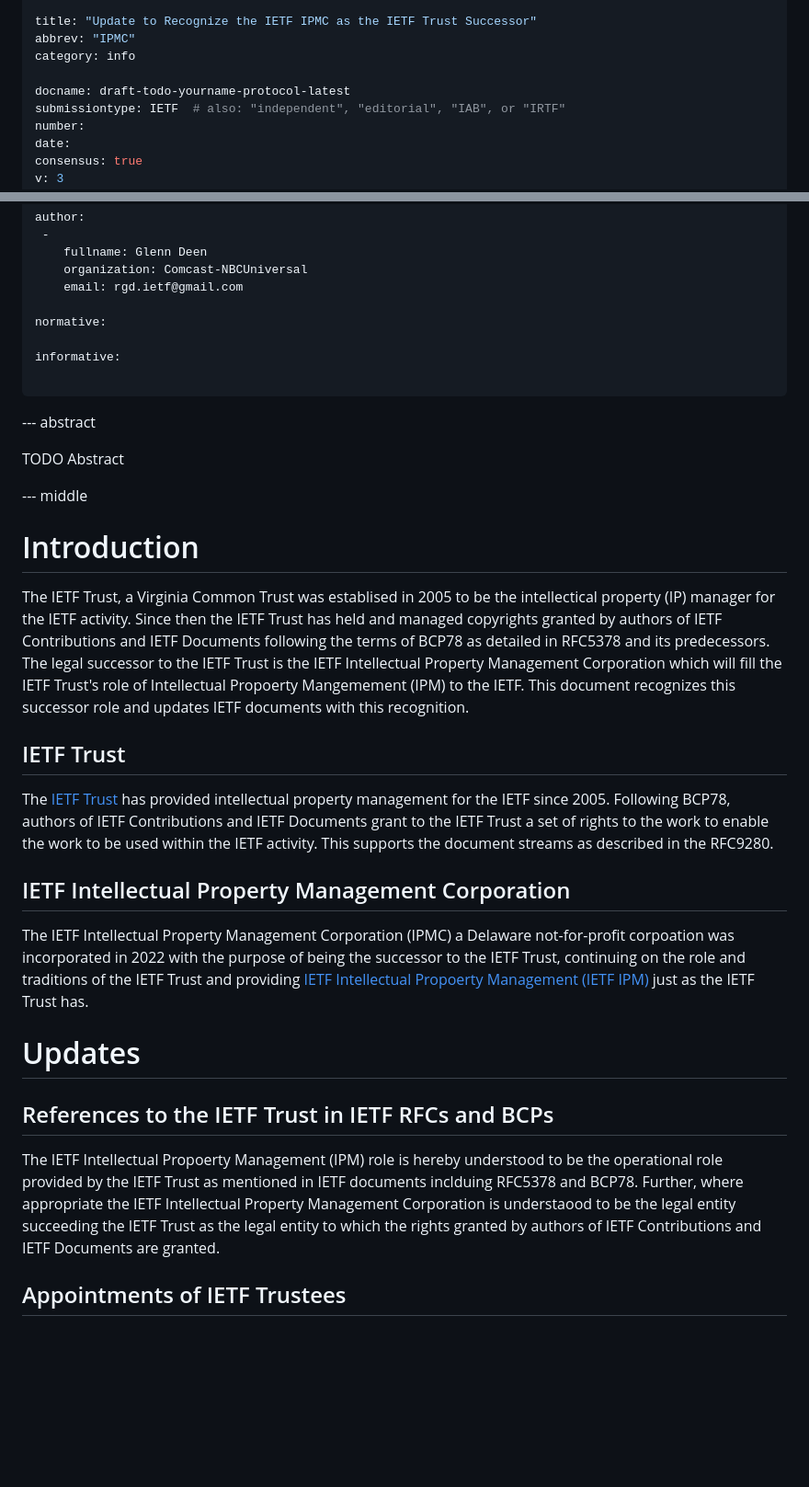
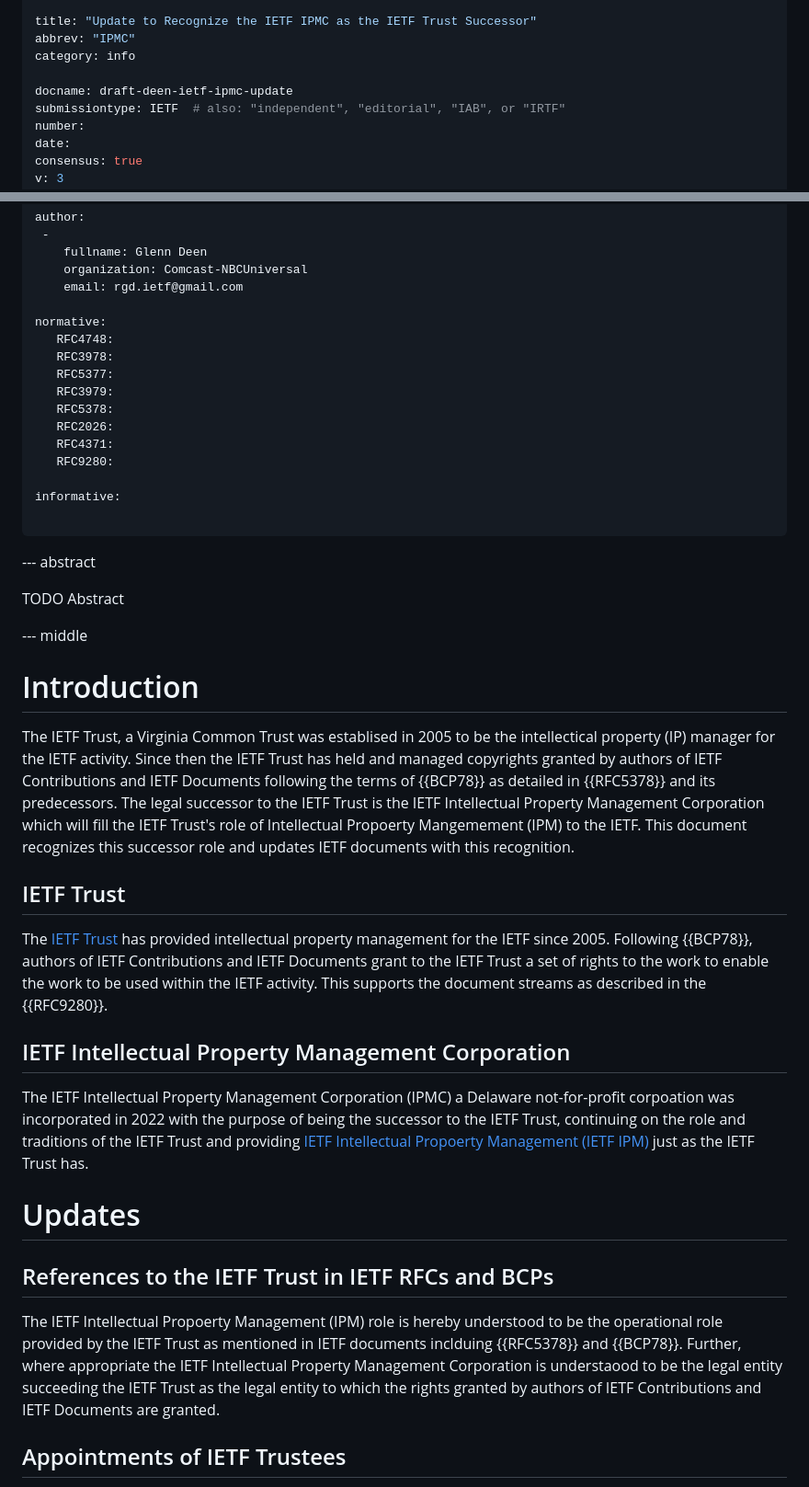
Before and after one commit to gitnnelg/draft-deen-ietf-ipmc-update, a Markdown page: draft-deen-ietf-ipmc-update.md, 2 parts joined by grey strips. Shown at 92% size. Rendered like a GitHub page; blank space fills up the shorter version.

```diff
--- a/draft-deen-ietf-ipmc-update.md
+++ b/draft-deen-ietf-ipmc-update.md
@@ -4,7 +4,7 @@ title: "Update to Recognize the IETF IPMC as the IETF Trust Successor"
 abbrev: "IPMC"
 category: info
 
-docname: draft-todo-yourname-protocol-latest
+docname: draft-deen-ietf-ipmc-update
 submissiontype: IETF  # also: "independent", "editorial", "IAB", or "IRTF"
 number:
 date:
@@ -31,6 +31,14 @@ author:
     email: rgd.ietf@gmail.com
 
 normative:
+   RFC4748:
+   RFC3978:
+   RFC5377:
+   RFC3979:
+   RFC5378:
+   RFC2026:
+   RFC4371:
+   RFC9280:
 
 informative:
 
@@ -45,11 +53,11 @@ TODO Abstract
 
 # Introduction
 
-The IETF Trust, a Virginia Common Trust was establised in 2005 to be the intellectical property (IP) manager for the IETF activity. Since then the IETF Trust has held and managed copyrights granted by authors of IETF Contributions and IETF Documents following the terms of BCP78 as detailed in RFC5378 and its predecessors. The legal successor to the IETF Trust is the IETF Intellectual Property Management Corporation which will fill the IETF Trust's role of Intellectual Propoerty Mangemement (IPM) to the IETF.   This document recognizes this successor role and updates IETF documents with this recognition.
+The IETF Trust, a Virginia Common Trust was establised in 2005 to be the intellectical property (IP) manager for the IETF activity. Since then the IETF Trust has held and managed copyrights granted by authors of IETF Contributions and IETF Documents following the terms of {{BCP78}} as detailed in {{RFC5378}} and its predecessors. The legal successor to the IETF Trust is the IETF Intellectual Property Management Corporation which will fill the IETF Trust's role of Intellectual Propoerty Mangemement (IPM) to the IETF.   This document recognizes this successor role and updates IETF documents with this recognition.
 
 ## IETF Trust
 
-The [IETF Trust](https://trustee.ietf.org/) has provided intellectual property management for the IETF since 2005.  Following BCP78, authors of IETF Contributions and IETF Documents grant to the IETF Trust a set of rights to the work to enable the work to be used within the IETF activity.    This supports the document streams as described in the RFC9280.
+The [IETF Trust](https://trustee.ietf.org/) has provided intellectual property management for the IETF since 2005.  Following {{BCP78}}, authors of IETF Contributions and IETF Documents grant to the IETF Trust a set of rights to the work to enable the work to be used within the IETF activity.    This supports the document streams as described in the {{RFC9280}}.
 
 ## IETF Intellectual Property Management Corporation
 
@@ -59,7 +67,7 @@ The IETF Intellectual Property Management Corporation (IPMC) a Delaware not-for-
 
 ## References to the IETF Trust in IETF RFCs and BCPs
 
-The IETF Intellectual Propoerty Management (IPM) role is hereby understood to be the operational role provided by the IETF Trust as mentioned in IETF documents inclduing RFC5378 and BCP78.   Further, where appropriate the IETF Intellectual Property Management Corporation is understaood to be the legal entity succeeding the IETF Trust as the legal entity to which the rights granted by authors of IETF Contributions and IETF Documents are granted.
+The IETF Intellectual Propoerty Management (IPM) role is hereby understood to be the operational role provided by the IETF Trust as mentioned in IETF documents inclduing {{RFC5378}} and {{BCP78}}.   Further, where appropriate the IETF Intellectual Property Management Corporation is understaood to be the legal entity succeeding the IETF Trust as the legal entity to which the rights granted by authors of IETF Contributions and IETF Documents are granted.
 
 ## Appointments of IETF Trustees
 
```
